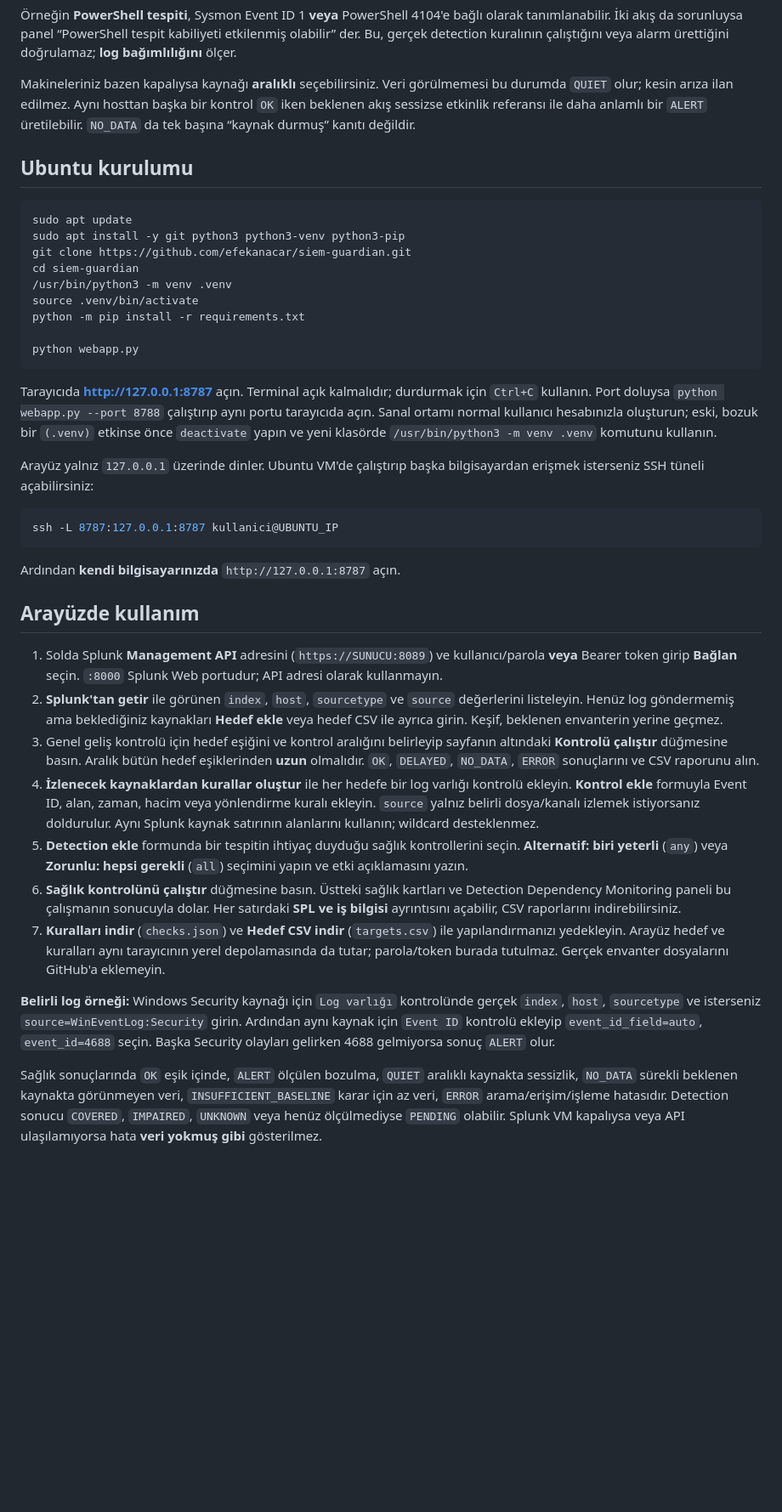
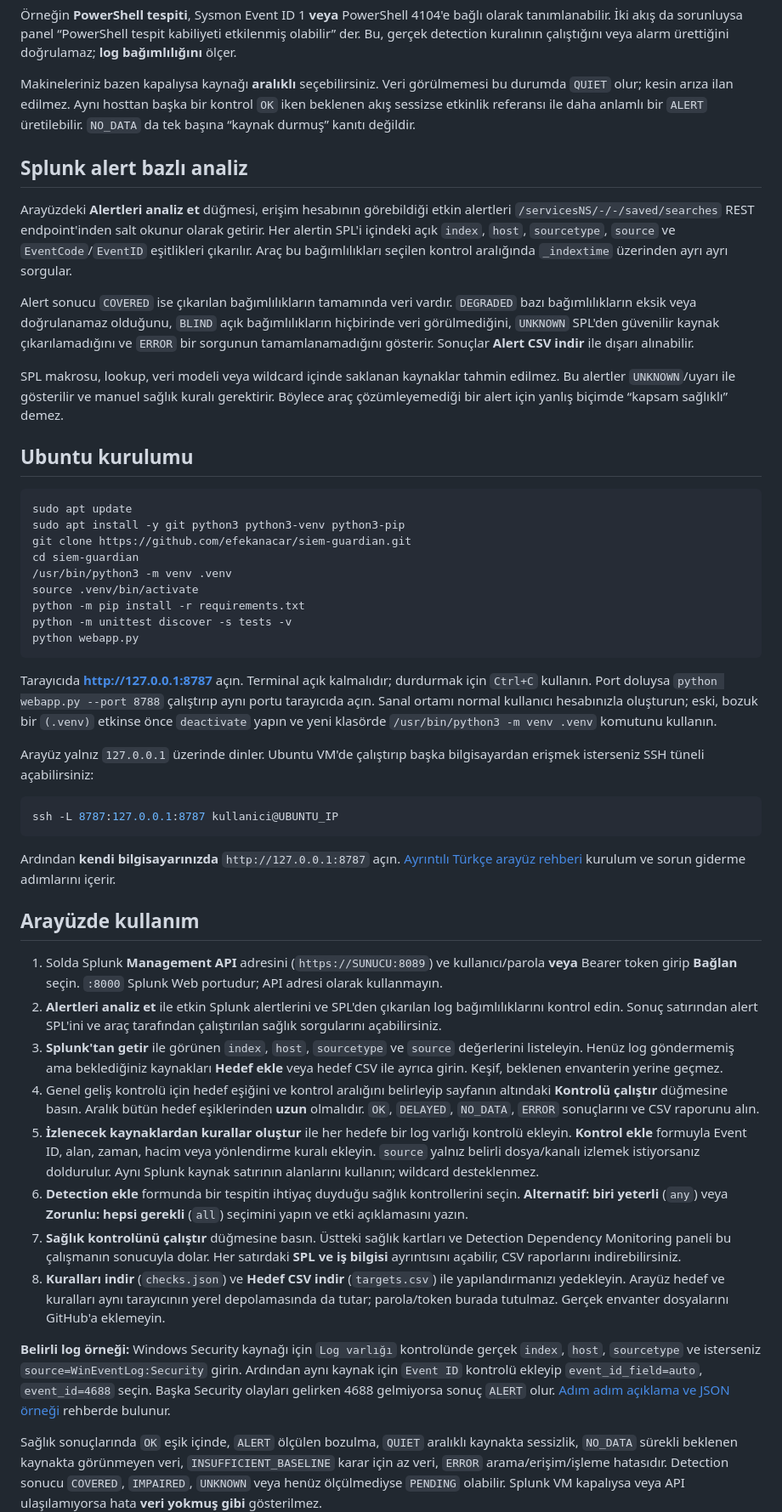
Before and after one commit to efekanacar/siem-guardian, a Markdown page: README.md, the part around one of its changes. Shown at 85% size. GitHub-like rendering; blank space fills up the shorter version.

````diff
--- a/README.md
+++ b/README.md
@@ -25,6 +26,14 @@ Python 3.10+ ile çalışır. Sade bir yerel web arayüzü ve komut satırı (CL
 
 Makineleriniz bazen kapalıysa kaynağı **aralıklı** seçebilirsiniz. Veri görülmemesi bu durumda `QUIET` olur; kesin arıza ilan edilmez. Aynı hosttan başka bir kontrol `OK` iken beklenen akış sessizse etkinlik referansı ile daha anlamlı bir `ALERT` üretilebilir. `NO_DATA` da tek başına “kaynak durmuş” kanıtı değildir.
 
+## Splunk alert bazlı analiz
+
+Arayüzdeki **Alertleri analiz et** düğmesi, erişim hesabının görebildiği etkin alertleri `/servicesNS/-/-/saved/searches` REST endpoint'inden salt okunur olarak getirir. Her alertin SPL'i içindeki açık `index`, `host`, `sourcetype`, `source` ve `EventCode`/`EventID` eşitlikleri çıkarılır. Araç bu bağımlılıkları seçilen kontrol aralığında `_indextime` üzerinden ayrı ayrı sorgular.
+
+Alert sonucu `COVERED` ise çıkarılan bağımlılıkların tamamında veri vardır. `DEGRADED` bazı bağımlılıkların eksik veya doğrulanamaz olduğunu, `BLIND` açık bağımlılıkların hiçbirinde veri görülmediğini, `UNKNOWN` SPL'den güvenilir kaynak çıkarılamadığını ve `ERROR` bir sorgunun tamamlanamadığını gösterir. Sonuçlar **Alert CSV indir** ile dışarı alınabilir.
+
+SPL makrosu, lookup, veri modeli veya wildcard içinde saklanan kaynaklar tahmin edilmez. Bu alertler `UNKNOWN`/uyarı ile gösterilir ve manuel sağlık kuralı gerektirir. Böylece araç çözümleyemediği bir alert için yanlış biçimde “kapsam sağlıklı” demez.
+
 ## Ubuntu kurulumu
 
 ```bash
@@ -35,7 +44,7 @@ cd siem-guardian
 /usr/bin/python3 -m venv .venv
 source .venv/bin/activate
 python -m pip install -r requirements.txt
-
+python -m unittest discover -s tests -v
 python webapp.py
 ```
 
@@ -47,19 +56,20 @@ Arayüz yalnız `127.0.0.1` üzerinde dinler. Ubuntu VM'de çalıştırıp başk
 ssh -L 8787:127.0.0.1:8787 kullanici@UBUNTU_IP
 ```
 
-Ardından **kendi bilgisayarınızda** `http://127.0.0.1:8787` açın.
+Ardından **kendi bilgisayarınızda** `http://127.0.0.1:8787` açın. [Ayrıntılı Türkçe arayüz rehberi](docs/ARAYUZ_KULLANIM.md) kurulum ve sorun giderme adımlarını içerir.
 
 ## Arayüzde kullanım
 
 1. Solda Splunk **Management API** adresini (`https://SUNUCU:8089`) ve kullanıcı/parola **veya** Bearer token girip **Bağlan** seçin. `:8000` Splunk Web portudur; API adresi olarak kullanmayın.
-2. **Splunk'tan getir** ile görünen `index`, `host`, `sourcetype` ve `source` değerlerini listeleyin. Henüz log göndermemiş ama beklediğiniz kaynakları **Hedef ekle** veya hedef CSV ile ayrıca girin. Keşif, beklenen envanterin yerine geçmez.
-3. Genel geliş kontrolü için hedef eşiğini ve kontrol aralığını belirleyip sayfanın altındaki **Kontrolü çalıştır** düğmesine basın. Aralık bütün hedef eşiklerinden **uzun** olmalıdır. `OK`, `DELAYED`, `NO_DATA`, `ERROR` sonuçlarını ve CSV raporunu alın.
-4. **İzlenecek kaynaklardan kurallar oluştur** ile her hedefe bir log varlığı kontrolü ekleyin. **Kontrol ekle** formuyla Event ID, alan, zaman, hacim veya yönlendirme kuralı ekleyin. `source` yalnız belirli dosya/kanalı izlemek istiyorsanız doldurulur. Aynı Splunk kaynak satırının alanlarını kullanın; wildcard desteklenmez.
-5. **Detection ekle** formunda bir tespitin ihtiyaç duyduğu sağlık kontrollerini seçin. **Alternatif: biri yeterli** (`any`) veya **Zorunlu: hepsi gerekli** (`all`) seçimini yapın ve etki açıklamasını yazın.
-6. **Sağlık kontrolünü çalıştır** düğmesine basın. Üstteki sağlık kartları ve Detection Dependency Monitoring paneli bu çalışmanın sonucuyla dolar. Her satırdaki **SPL ve iş bilgisi** ayrıntısını açabilir, CSV raporlarını indirebilirsiniz.
-7. **Kuralları indir** (`checks.json`) ve **Hedef CSV indir** (`targets.csv`) ile yapılandırmanızı yedekleyin. Arayüz hedef ve kuralları aynı tarayıcının yerel depolamasında da tutar; parola/token burada tutulmaz. Gerçek envanter dosyalarını GitHub'a eklemeyin.
+2. **Alertleri analiz et** ile etkin Splunk alertlerini ve SPL'den çıkarılan log bağımlılıklarını kontrol edin. Sonuç satırından alert SPL'ini ve araç tarafından çalıştırılan sağlık sorgularını açabilirsiniz.
+3. **Splunk'tan getir** ile görünen `index`, `host`, `sourcetype` ve `source` değerlerini listeleyin. Henüz log göndermemiş ama beklediğiniz kaynakları **Hedef ekle** veya hedef CSV ile ayrıca girin. Keşif, beklenen envanterin yerine geçmez.
+4. Genel geliş kontrolü için hedef eşiğini ve kontrol aralığını belirleyip sayfanın altındaki **Kontrolü çalıştır** düğmesine basın. Aralık bütün hedef eşiklerinden **uzun** olmalıdır. `OK`, `DELAYED`, `NO_DATA`, `ERROR` sonuçlarını ve CSV raporunu alın.
+5. **İzlenecek kaynaklardan kurallar oluştur** ile her hedefe bir log varlığı kontrolü ekleyin. **Kontrol ekle** formuyla Event ID, alan, zaman, hacim veya yönlendirme kuralı ekleyin. `source` yalnız belirli dosya/kanalı izlemek istiyorsanız doldurulur. Aynı Splunk kaynak satırının alanlarını kullanın; wildcard desteklenmez.
+6. **Detection ekle** formunda bir tespitin ihtiyaç duyduğu sağlık kontrollerini seçin. **Alternatif: biri yeterli** (`any`) veya **Zorunlu: hepsi gerekli** (`all`) seçimini yapın ve etki açıklamasını yazın.
+7. **Sağlık kontrolünü çalıştır** düğmesine basın. Üstteki sağlık kartları ve Detection Dependency Monitoring paneli bu çalışmanın sonucuyla dolar. Her satırdaki **SPL ve iş bilgisi** ayrıntısını açabilir, CSV raporlarını indirebilirsiniz.
+8. **Kuralları indir** (`checks.json`) ve **Hedef CSV indir** (`targets.csv`) ile yapılandırmanızı yedekleyin. Arayüz hedef ve kuralları aynı tarayıcının yerel depolamasında da tutar; parola/token burada tutulmaz. Gerçek envanter dosyalarını GitHub'a eklemeyin.
 
-**Belirli log örneği:** Windows Security kaynağı için `Log varlığı` kontrolünde gerçek `index`, `host`, `sourcetype` ve isterseniz `source=WinEventLog:Security` girin. Ardından aynı kaynak için `Event ID` kontrolü ekleyip `event_id_field=auto`, `event_id=4688` seçin. Başka Security olayları gelirken 4688 gelmiyorsa sonuç `ALERT` olur.
+**Belirli log örneği:** Windows Security kaynağı için `Log varlığı` kontrolünde gerçek `index`, `host`, `sourcetype` ve isterseniz `source=WinEventLog:Security` girin. Ardından aynı kaynak için `Event ID` kontrolü ekleyip `event_id_field=auto`, `event_id=4688` seçin. Başka Security olayları gelirken 4688 gelmiyorsa sonuç `ALERT` olur. [Adım adım açıklama ve JSON örneği](docs/ARAYUZ_KULLANIM.md#json-ile-tanımlamak-isterseniz) rehberde bulunur.
 
 Sağlık sonuçlarında `OK` eşik içinde, `ALERT` ölçülen bozulma, `QUIET` aralıklı kaynakta sessizlik, `NO_DATA` sürekli beklenen kaynakta görünmeyen veri, `INSUFFICIENT_BASELINE` karar için az veri, `ERROR` arama/erişim/işleme hatasıdır. Detection sonucu `COVERED`, `IMPAIRED`, `UNKNOWN` veya henüz ölçülmediyse `PENDING` olabilir. Splunk VM kapalıysa veya API ulaşılamıyorsa hata **veri yokmuş gibi** gösterilmez.
 
````
Also changed, not shown: other parts of README.md (+7 -0 lines).
